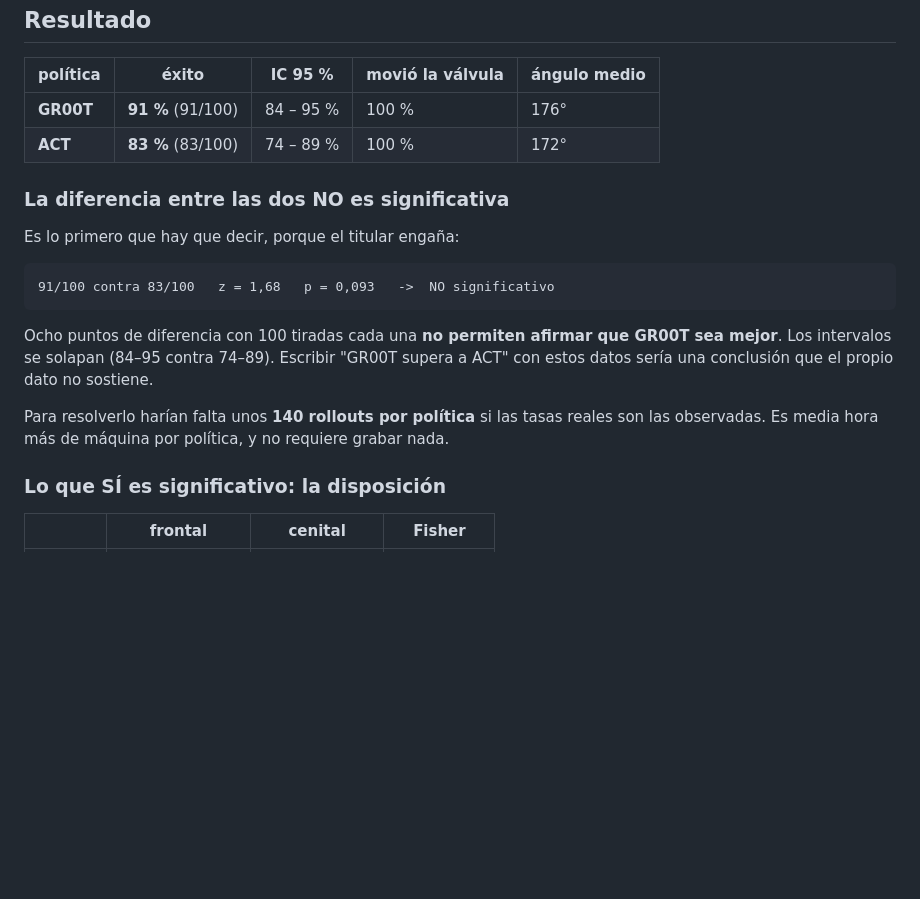
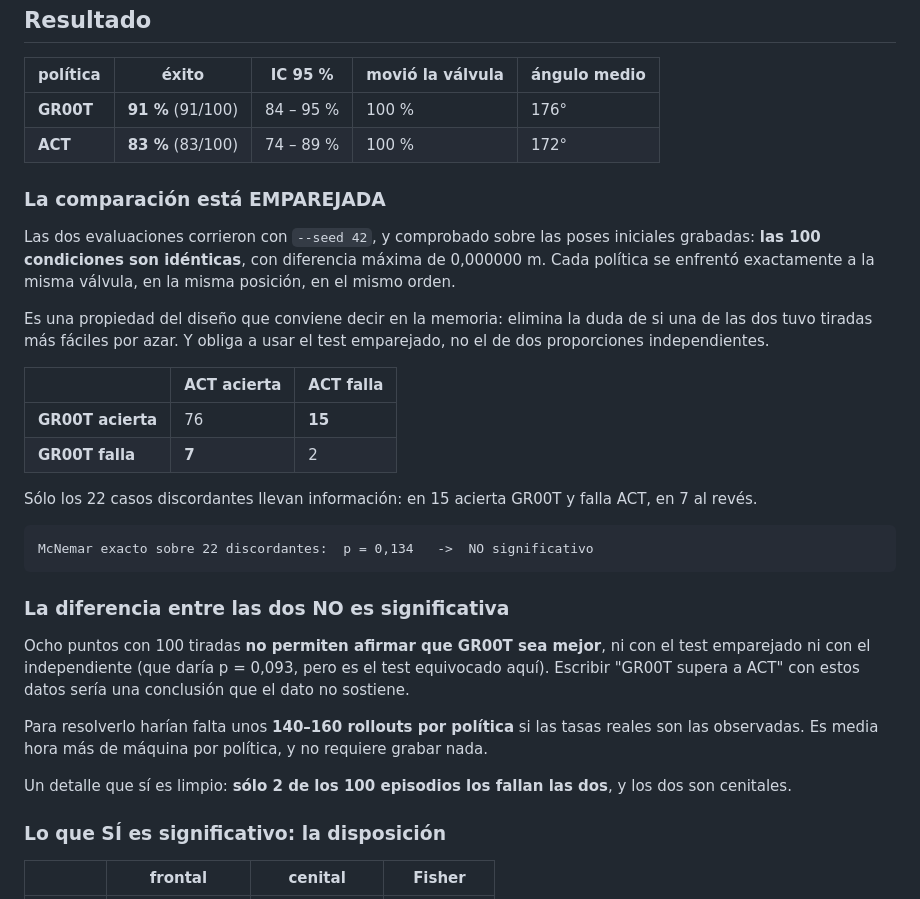
Before and after one commit to izanvines/TFM_ValveOperator, a Markdown page: docs/resultados_100demos.md, the part around the change. Rendered like a GitHub page; blank space fills up the shorter version.

Commit message:
Use the paired test: both policies faced identical initial conditions
Checked rather than assumed. Both evaluations ran with --seed 42, and comparing
the recorded initial valve poses episode by episode gives a maximum difference
of 0.000000 m across all 100. Each policy met the same valve, in the same place,
in the same order.

That answers whether one of them drew easier rollouts -- it did not -- and it
also means the two-proportion z-test in the previous commit was the wrong tool,
since it assumes independent samples. The paired table is:

                ACT ok   ACT fail
  GR00T ok        76        15
  GR00T fail       7         2

Only the 22 discordant cases carry information. Exact McNemar over them gives
p = 0.134, so the conclusion stands -- eight points over 100 rollouts does not
support "GR00T beats ACT" -- but it now rests on the right test, and on a
stronger design than independent draws would have been.

Also worth having in the write-up: only 2 of the 100 episodes defeat both
policies, and both are the overhead layout.

Co-Authored-By: Claude Opus 5 <noreply@anthropic.com>

````diff
--- a/docs/resultados_100demos.md
+++ b/docs/resultados_100demos.md
@@ -44,20 +44,38 @@ error de copiar al operador, no de abrir la válvula.
 | **GR00T** | **91 %** (91/100) | 84 – 95 % | 100 % | 176° |
 | **ACT** | **83 %** (83/100) | 74 – 89 % | 100 % | 172° |
 
+### La comparación está EMPAREJADA
+
+Las dos evaluaciones corrieron con `--seed 42`, y comprobado sobre las poses iniciales grabadas:
+**las 100 condiciones son idénticas**, con diferencia máxima de 0,000000 m. Cada política se
+enfrentó exactamente a la misma válvula, en la misma posición, en el mismo orden.
+
+Es una propiedad del diseño que conviene decir en la memoria: elimina la duda de si una de las
+dos tuvo tiradas más fáciles por azar. Y obliga a usar el test emparejado, no el de dos
+proporciones independientes.
+
+|  | ACT acierta | ACT falla |
+|---|---|---|
+| **GR00T acierta** | 76 | **15** |
+| **GR00T falla** | **7** | 2 |
+
+Sólo los 22 casos discordantes llevan información: en 15 acierta GR00T y falla ACT, en 7 al revés.
+
+```
+McNemar exacto sobre 22 discordantes:  p = 0,134   ->  NO significativo
+```
+
 ### La diferencia entre las dos NO es significativa
 
-Es lo primero que hay que decir, porque el titular engaña:
+Ocho puntos con 100 tiradas **no permiten afirmar que GR00T sea mejor**, ni con el test
+emparejado ni con el independiente (que daría p = 0,093, pero es el test equivocado aquí).
+Escribir "GR00T supera a ACT" con estos datos sería una conclusión que el dato no sostiene.
 
-```
-91/100 contra 83/100   z = 1,68   p = 0,093   ->  NO significativo
-```
+Para resolverlo harían falta unos **140–160 rollouts por política** si las tasas reales son las
+observadas. Es media hora más de máquina por política, y no requiere grabar nada.
 
-Ocho puntos de diferencia con 100 tiradas cada una **no permiten afirmar que GR00T sea mejor**.
-Los intervalos se solapan (84–95 contra 74–89). Escribir "GR00T supera a ACT" con estos datos
-sería una conclusión que el propio dato no sostiene.
-
-Para resolverlo harían falta unos **140 rollouts por política** si las tasas reales son las
-observadas. Es media hora más de máquina por política, y no requiere grabar nada.
+Un detalle que sí es limpio: **sólo 2 de los 100 episodios los fallan las dos**, y los dos son
+cenitales.
 
 ### Lo que SÍ es significativo: la disposición
 
````
Also changed, not shown: CLAUDE.md (+4 -2 lines).
